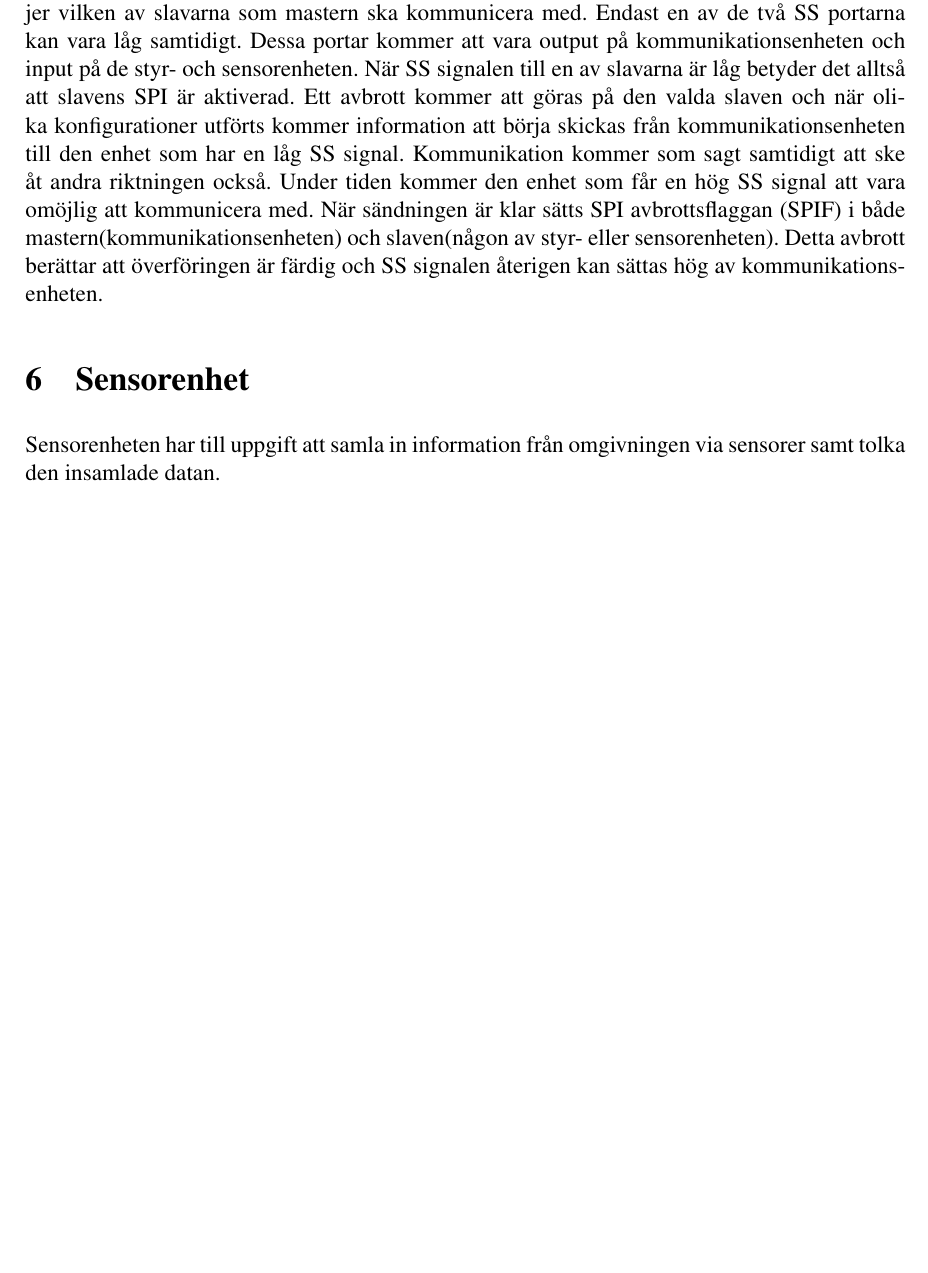
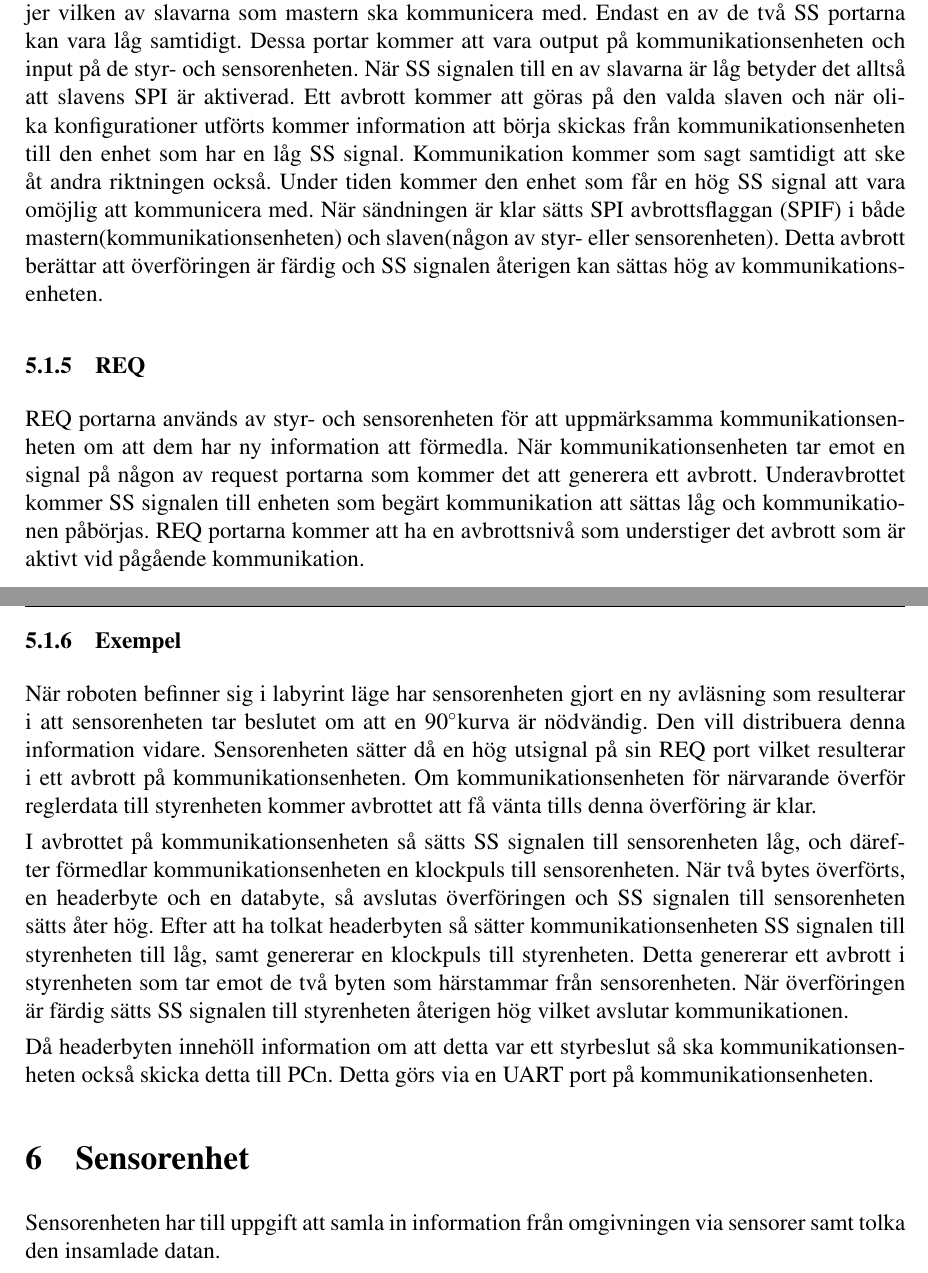
Before and after one commit to johanjoensson/Komborobot, a LaTeX document (Dokumentation/Designspec/designspec.tex, which reads Dokumentation/Designspec/komm.tex): part of page 8 of 13 before the commit and two parts of pages 8 and 9 of 14 after it, the two joined at a grey line, cut so that both start at the same text, the shorter picture padded with empty space. Compiled offline with pdfLaTeX.

Commit message:
Signed-off-by: Markus <markuslothstrom@gmail.com>

```diff
--- a/Dokumentation/Designspec/komm.tex
+++ b/Dokumentation/Designspec/komm.tex
@@ -33,3 +33,14 @@ Då all kommunikation med SPI är tvåsidig kommer även MOSI porten att använd
 SS portarna skickar eller tar emot en variant på en chip-select . Den SS signal som är låg väljer vilken av slavarna som mastern ska kommunicera med. Endast en av de två SS portarna kan vara låg samtidigt. Dessa portar kommer att vara output på kommunikationsenheten och input på de styr- och sensorenheten.
 När SS signalen till en av slavarna är låg betyder det alltså att slavens SPI är aktiverad. Ett avbrott kommer att göras på den valda slaven och när olika konfigurationer utförts kommer information att börja skickas från kommunikationsenheten till den enhet som har en låg SS signal. Kommunikation kommer som sagt samtidigt att ske åt andra riktningen också. Under tiden kommer den enhet som får en hög SS signal att vara omöjlig att kommunicera med.
 När sändningen är klar sätts SPI avbrottsflaggan (SPIF) i både mastern(kommunikationsenheten) och slaven(någon av styr- eller sensorenheten). Detta avbrott berättar att överföringen är färdig och SS signalen återigen kan sättas hög av kommunikationsenheten.
+
+\subsubsection{REQ}
+REQ portarna används av styr- och sensorenheten för att uppmärksamma kommunikationsenheten om att dem har ny information att förmedla. När kommunikationsenheten tar emot en signal på någon av request portarna som kommer det att generera ett avbrott. Underavbrottet kommer SS signalen till enheten som begärt kommunikation att sättas låg och kommunikationen påbörjas.  REQ portarna kommer att ha en avbrottsnivå som understiger det avbrott som är aktivt vid pågående kommunikation.
+
+\subsubsection{Exempel}
+
+När roboten befinner sig i labyrint läge har sensorenheten gjort en ny avläsning som resulterar i att sensorenheten tar beslutet om att en 90\degree kurva är nödvändig. Den vill distribuera denna information vidare. Sensorenheten sätter då en hög utsignal på sin REQ port vilket resulterar i ett avbrott på kommunikationsenheten. Om kommunikationsenheten för närvarande överför reglerdata till styrenheten kommer avbrottet att få vänta tills denna överföring är klar.
+
+I avbrottet på kommunikationsenheten så sätts SS signalen till sensorenheten låg, och därefter förmedlar kommunikationsenheten en klockpuls till sensorenheten. När två bytes överförts, en headerbyte och en databyte, så avslutas överföringen och SS signalen till sensorenheten sätts åter hög. Efter att ha tolkat headerbyten så sätter kommunikationsenheten SS signalen till styrenheten till låg, samt genererar en klockpuls till styrenheten. Detta genererar ett avbrott i styrenheten som tar emot de två byten som härstammar från sensorenheten. När överföringen är färdig sätts SS signalen till styrenheten återigen hög vilket avslutar kommunikationen.
+
+Då headerbyten innehöll information om att detta var ett styrbeslut så ska kommunikationsenheten också skicka detta till PCn. Detta görs via en UART port på kommunikationsenheten.
```
